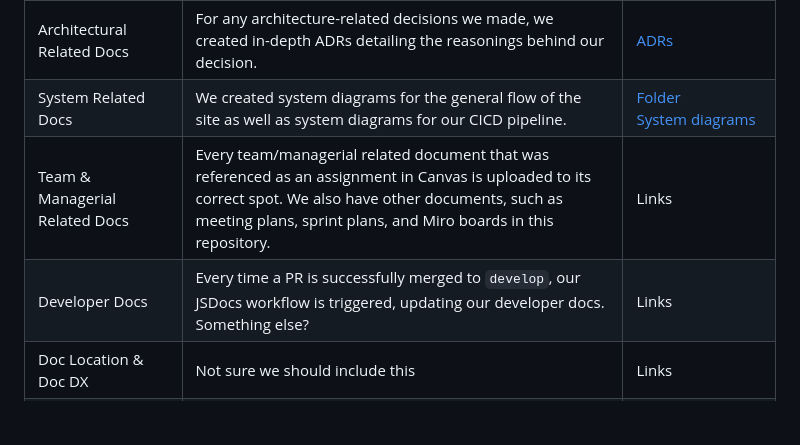
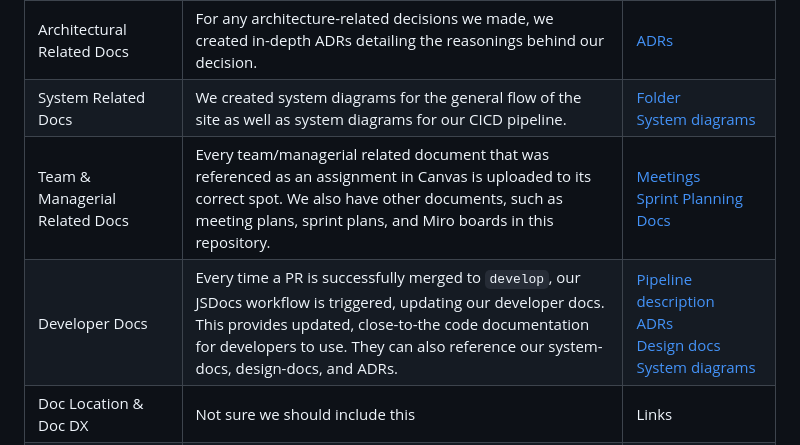
Before and after one commit to cse110-sp25-group13/cse110-sp25-group13, a Markdown page: README.md, the part around the change. Drawn GitHub-style; blank space fills up the shorter version.

```diff
--- a/README.md
+++ b/README.md
@@ -17,8 +17,8 @@
 | UCD Related Docs | From the pitch to the end of the project, we kept user stories in mind as we created our issues. Check the linked document for a list of the user stories we continually referenced. | [user-stories.md](specs/user-stories.md) |
 | Architectural Related Docs | For any architecture-related decisions we made, we created in-depth ADRs detailing the reasonings behind our decision. | [ADRs](specs/adrs) |
 | System Related Docs | We created system diagrams for the general flow of the site as well as system diagrams for our CICD pipeline. | [Folder](https://github.com/cse110-sp25-group13/cse110-sp25-group13/tree/main/admin/cipipeline)<br> [System diagrams](specs/system-diagrams) |
-| Team & Managerial Related Docs | Every team/managerial related document that was referenced as an assignment in Canvas is uploaded to its correct spot. We also have other documents, such as meeting plans, sprint plans, and Miro boards in this repository. | Links |
-| Developer Docs | Every time a PR is successfully merged to `develop`, our JSDocs workflow is triggered, updating our developer docs. Something else? | Links |
+| Team & Managerial Related Docs | Every team/managerial related document that was referenced as an assignment in Canvas is uploaded to its correct spot. We also have other documents, such as meeting plans, sprint plans, and Miro boards in this repository. | [Meetings](admin/meetings)<br> [Sprint Planning Docs](admin/meetings/sprint-planning-docs) |
+| Developer Docs | Every time a PR is successfully merged to `develop`, our JSDocs workflow is triggered, updating our developer docs. This provides updated, close-to-the code documentation for developers to use. They can also reference our system-docs, design-docs, and ADRs. | [Pipeline description](https://github.com/cse110-sp25-group13/cse110-sp25-group13/blob/main/admin/cipipeline/phase2.md)<br> [ADRs](specs/adrs)<br> [Design docs](admin/design-docs)<br> [System diagrams](specs/system-diagrams) |
 | Doc Location & Doc DX | Not sure we should include this | Links |
 | Doc Synchonicity with Code/System | Our system diagrams (pipeline and website flow) have different versions, including a most-updated version. Our developer docs are updated **as the code is updated**, so they are synchronous with each other. | Links |
 | Backlog Use | We used Github Issues and Project Boards (specifically the `Backlog` column) to keep track of our backlog. Per the Agile methodology, backlogs were sorted through and updated at sprint reviews, then added to if needed at pre-sprint meetings. | Projects |
```
